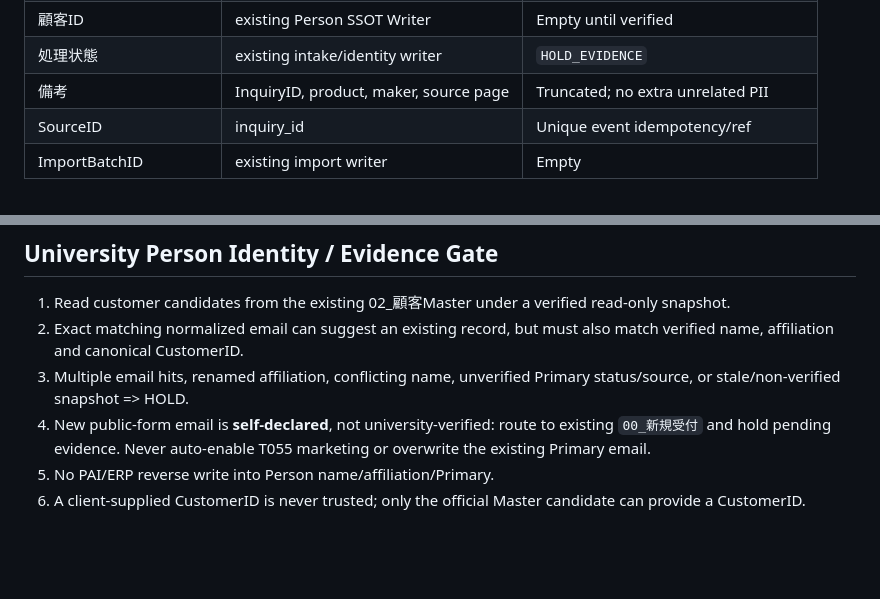
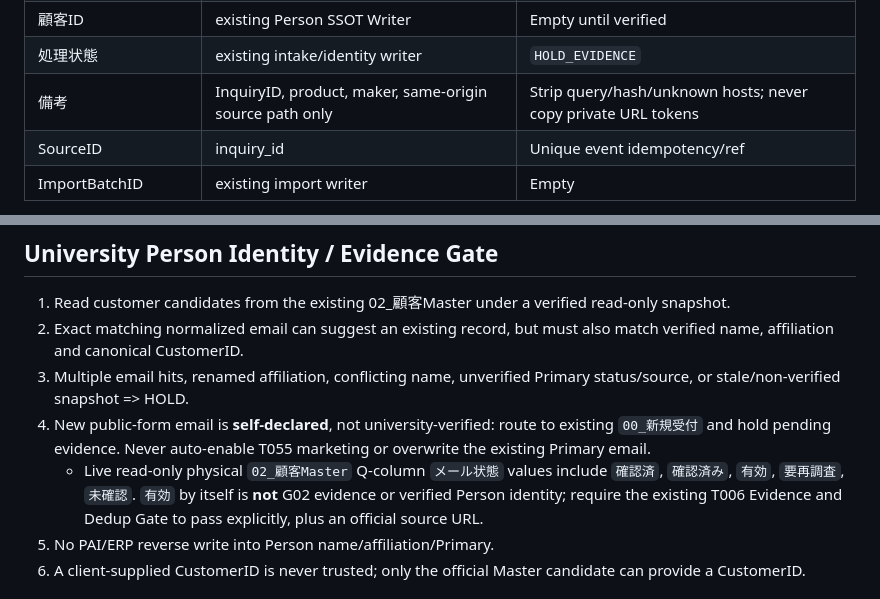
Before and after one commit to 2airadmin8/aa8-Robotic, a Markdown page: docs/inquiry-crm-v129-implementation-contract.md, 2 parts joined by grey strips. GitHub-like rendering; blank space fills up the shorter version.

Commit message:
docs(inquiry V129): align contract with observed Japanese email statuses and safe source path

```diff
--- a/docs/inquiry-crm-v129-implementation-contract.md
+++ b/docs/inquiry-crm-v129-implementation-contract.md
@@ -50,7 +50,7 @@ Destination **existing** `00_新規受付` physical 17 columns:
 | 重複確認 | existing Dedup Writer | `未確認` |
 | 顧客ID | existing Person SSOT Writer | Empty until verified |
 | 処理状態 | existing intake/identity writer | `HOLD_EVIDENCE` |
-| 備考 | InquiryID, product, maker, source page | Truncated; no extra unrelated PII |
+| 備考 | InquiryID, product, maker, same-origin source path only | Strip query/hash/unknown hosts; never copy private URL tokens |
 | SourceID | inquiry_id | Unique event idempotency/ref |
 | ImportBatchID | existing import writer | Empty |
 
@@ -62,6 +62,7 @@ This is a **proposed row**, not a committed entry. The existing inbound writer m
 2. Exact matching normalized email can suggest an existing record, but must also match verified name, affiliation and canonical CustomerID.
 3. Multiple email hits, renamed affiliation, conflicting name, unverified Primary status/source, or stale/non-verified snapshot => HOLD.
 4. New public-form email is **self-declared**, not university-verified: route to existing `00_新規受付` and hold pending evidence. Never auto-enable T055 marketing or overwrite the existing Primary email.
+   - Live read-only physical `02_顧客Master` Q-column `メール状態` values include `確認済`, `確認済み`, `有効`, `要再調査`, `未確認`. `有効` by itself is **not** G02 evidence or verified Person identity; require the existing T006 Evidence and Dedup Gate to pass explicitly, plus an official source URL.
 5. No PAI/ERP reverse write into Person name/affiliation/Primary.
 6. A client-supplied CustomerID is never trusted; only the official Master candidate can provide a CustomerID.
 
```
